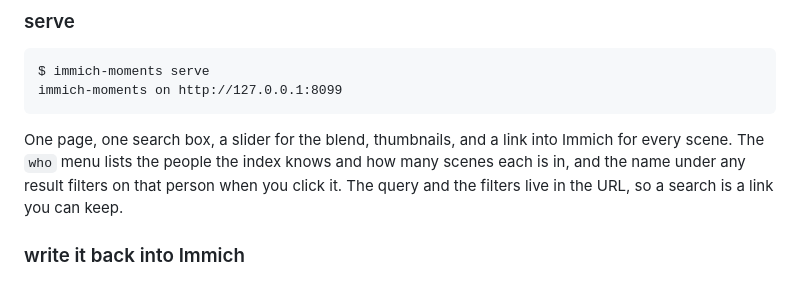
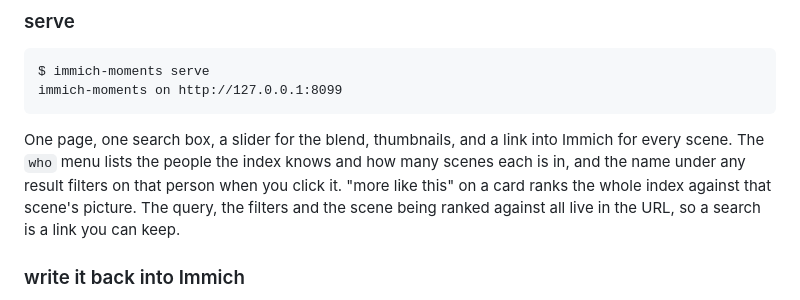
Before and after one commit to Booyaka101/immich-moments, a Markdown page: README.md, the part around the change printed below. Rendered like a GitHub page.

```diff
--- a/README.md
+++ b/README.md
@@ -320,8 +346,9 @@ immich-moments on http://127.0.0.1:8099
 
 One page, one search box, a slider for the blend, thumbnails, and a link into Immich for every
 scene. The `who` menu lists the people the index knows and how many scenes each is in, and the
-name under any result filters on that person when you click it. The query and the filters live
-in the URL, so a search is a link you can keep.
+name under any result filters on that person when you click it. "more like this" on a card ranks
+the whole index against that scene's picture. The query, the filters and the scene being ranked
+against all live in the URL, so a search is a link you can keep.
 
 ### write it back into Immich
 
```
Also changed, not shown: other parts of README.md (+27 -1 lines), CHANGELOG.md (+3 -0 lines), PROGRESS.md (+4 -1 lines), docs/search.png, 8 other files.
